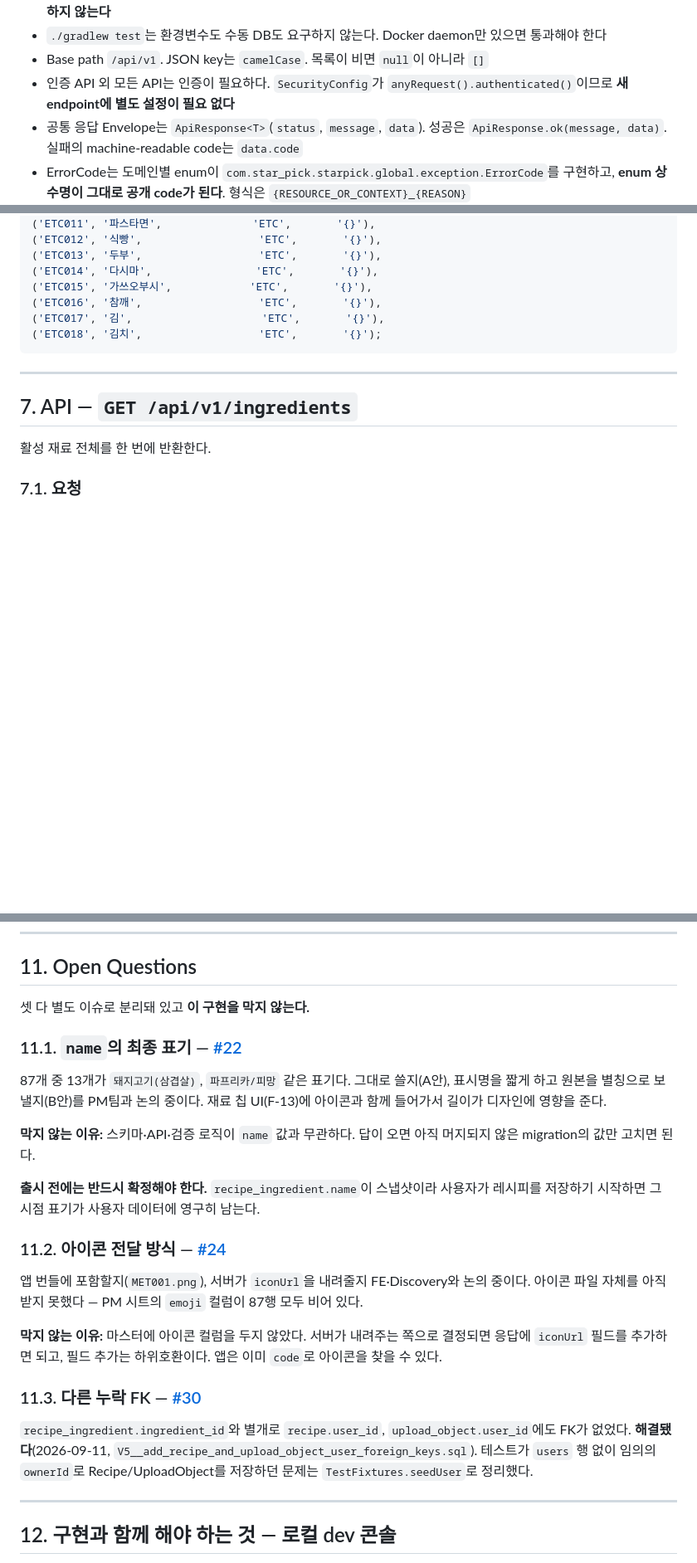
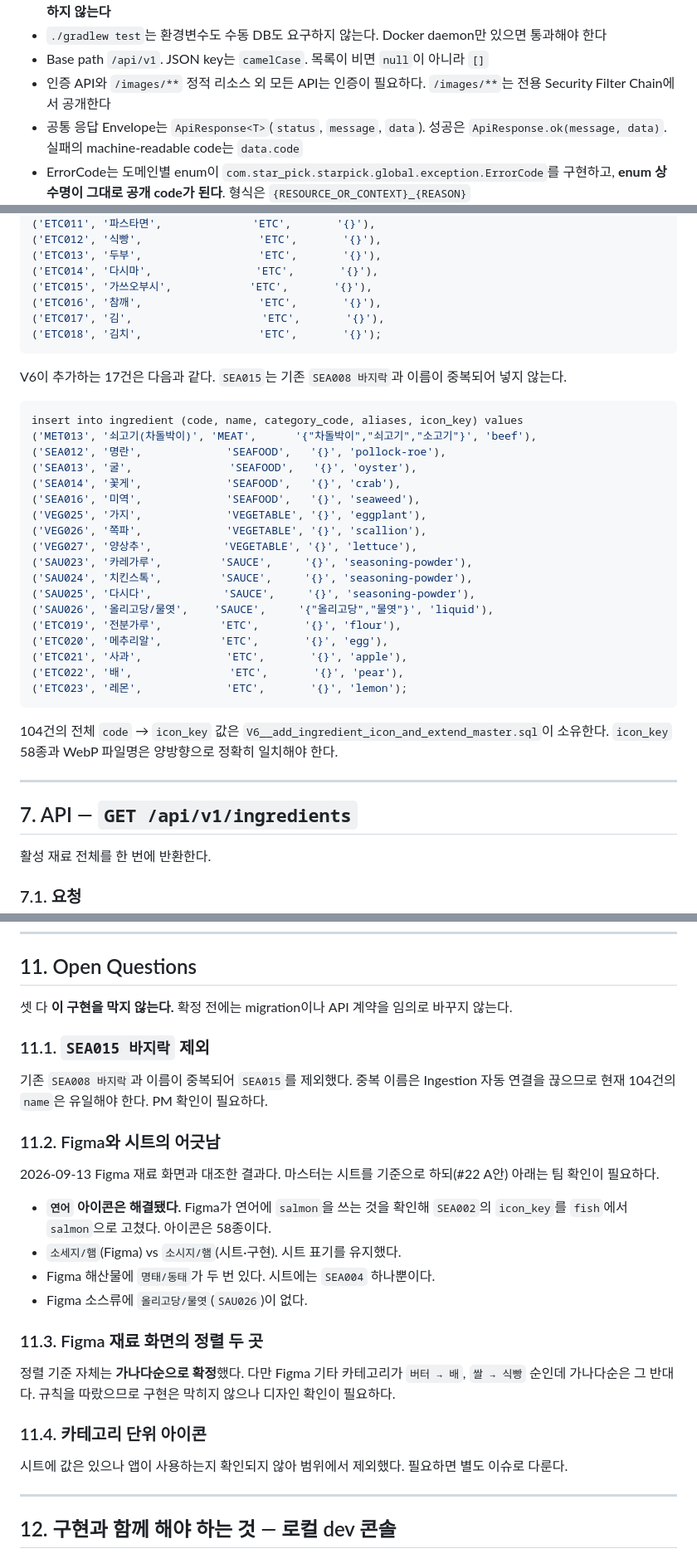
Before and after one commit to swyp-app-6-team-2/backend, a Markdown page: docs/specs/ingredient.md, 3 parts joined by grey strips. Shown at 83% size. Drawn GitHub-style; blank space fills up the shorter version.

Commit message:
docs: 재료 마스터 아이콘 반영

````diff
--- a/docs/specs/ingredient.md
+++ b/docs/specs/ingredient.md
@@ -54,7 +53,7 @@ Recipe는 `IngredientRepository`나 `Ingredient` Entity를 직접 참조하지
 - 테스트 의존성은 이미 클래스패스에 있다(JUnit Jupiter 6.0.3, AssertJ, Mockito, spring-test). **build.gradle에 추가하지 않는다**
 - `./gradlew test`는 환경변수도 수동 DB도 요구하지 않는다. Docker daemon만 있으면 통과해야 한다
 - Base path `/api/v1`. JSON key는 `camelCase`. 목록이 비면 `null`이 아니라 `[]`
-- 인증 API 외 모든 API는 인증이 필요하다. `SecurityConfig`가 `anyRequest().authenticated()`이므로 **새 endpoint에 별도 설정이 필요 없다**
+- 인증 API와 `/images/**` 정적 리소스 외 모든 API는 인증이 필요하다. `/images/**`는 전용 Security Filter Chain에서 공개한다
 - 공통 응답 Envelope는 `ApiResponse<T>`(`status`, `message`, `data`). 성공은 `ApiResponse.ok(message, data)`. 실패의 machine-readable code는 `data.code`
 - ErrorCode는 도메인별 enum이 `com.star_pick.starpick.global.exception.ErrorCode`를 구현하고, **enum 상수명이 그대로 공개 code가 된다**. 형식은 `{RESOURCE_OR_CONTEXT}_{REASON}`
 - Controller는 `@AuthenticationPrincipal AuthenticatedUser user`로 사용자를 받는다(`record AuthenticatedUser(Long userId)`)
@@ -221,6 +222,31 @@ insert into ingredient (code, name, category_code, aliases) values
 ('ETC018', '김치',                  'ETC',       '{}');
 ```
 
+V6이 추가하는 17건은 다음과 같다. `SEA015`는 기존 `SEA008 바지락`과 이름이 중복되어 넣지 않는다.
+
+```sql
+insert into ingredient (code, name, category_code, aliases, icon_key) values
+('MET013', '쇠고기(차돌박이)', 'MEAT',      '{"차돌박이","쇠고기","소고기"}', 'beef'),
+('SEA012', '명란',             'SEAFOOD',   '{}', 'pollock-roe'),
+('SEA013', '굴',               'SEAFOOD',   '{}', 'oyster'),
+('SEA014', '꽃게',             'SEAFOOD',   '{}', 'crab'),
+('SEA016', '미역',             'SEAFOOD',   '{}', 'seaweed'),
+('VEG025', '가지',             'VEGETABLE', '{}', 'eggplant'),
+('VEG026', '쪽파',             'VEGETABLE', '{}', 'scallion'),
+('VEG027', '양상추',           'VEGETABLE', '{}', 'lettuce'),
+('SAU023', '카레가루',         'SAUCE',     '{}', 'seasoning-powder'),
+('SAU024', '치킨스톡',         'SAUCE',     '{}', 'seasoning-powder'),
+('SAU025', '다시다',           'SAUCE',     '{}', 'seasoning-powder'),
+('SAU026', '올리고당/물엿',    'SAUCE',     '{"올리고당","물엿"}', 'liquid'),
+('ETC019', '전분가루',         'ETC',       '{}', 'flour'),
+('ETC020', '메추리알',         'ETC',       '{}', 'egg'),
+('ETC021', '사과',             'ETC',       '{}', 'apple'),
+('ETC022', '배',               'ETC',       '{}', 'pear'),
+('ETC023', '레몬',             'ETC',       '{}', 'lemon');
+```
+
+104건의 전체 `code` → `icon_key` 값은 `V6__add_ingredient_icon_and_extend_master.sql`이 소유한다. `icon_key` 58종과 WebP 파일명은 양방향으로 정확히 일치해야 한다.
+
 ---
 
 ## 7. API — `GET /api/v1/ingredients`
@@ -517,28 +552,28 @@ public enum IngredientCategory { MEAT, SEAFOOD, VEGETABLE, SAUCE, ETC }
 
 ## 11. Open Questions
 
-셋 다 별도 이슈로 분리돼 있고 **이 구현을 막지 않는다.**
+셋 다 **이 구현을 막지 않는다.** 확정 전에는 migration이나 API 계약을 임의로 바꾸지 않는다.
 
-### 11.1. `name`의 최종 표기 — [#22](https://github.com/swyp-app-6-team-2/backend/issues/22)
+### 11.1. `SEA015 바지락` 제외
 
-87개 중 13개가 `돼지고기(삼겹살)`, `파프리카/피망` 같은 표기다. 그대로 쓸지(A안), 표시명을 짧게 하고 원본을 별칭으로 보낼지(B안)를 PM팀과 논의 중이다. 재료 칩 UI(F-13)에 아이콘과 함께 들어가서 길이가 디자인에 영향을 준다.
+기존 `SEA008 바지락`과 이름이 중복되어 `SEA015`를 제외했다. 중복 이름은 Ingestion 자동 연결을 끊으므로 현재 104건의 `name`은 유일해야 한다. PM 확인이 필요하다.
 
-**막지 않는 이유:** 스키마·API·검증 로직이 `name` 값과 무관하다. 답이 오면 아직 머지되지 않은 migration의 값만 고치면 된다.
+### 11.2. Figma와 시트의 어긋남
 
-**출시 전에는 반드시 확정해야 한다.** `recipe_ingredient.name`이 스냅샷이라 사용자가 레시피를 저장하기 시작하면 그 시점 표기가 사용자 데이터에 영구히 남는다.
+2026-09-13 Figma 재료 화면과 대조한 결과다. 마스터는 시트를 기준으로 하되(#22 A안) 아래는 팀 확인이 필요하다.
 
-### 11.2. 아이콘 전달 방식 — [#24](https://github.com/swyp-app-6-team-2/backend/issues/24)
+- **`연어` 아이콘은 해결됐다.** Figma가 연어에 `salmon`을 쓰는 것을 확인해 `SEA002`의 `icon_key`를 `fish`에서 `salmon`으로 고쳤다. 아이콘은 58종이다.
+- `소세지/햄`(Figma) vs `소시지/햄`(시트·구현). 시트 표기를 유지했다.
+- Figma 해산물에 `명태/동태`가 두 번 있다. 시트에는 `SEA004` 하나뿐이다.
+- Figma 소스류에 `올리고당/물엿`(`SAU026`)이 없다.
 
-앱 번들에 포함할지(`MET001.png`), 서버가 `iconUrl`을 내려줄지 FE·Discovery와 논의 중이다. 아이콘 파일 자체를 아직 받지 못했다 — PM 시트의 `emoji` 컬럼이 87행 모두 비어 있다.
+### 11.3. Figma 재료 화면의 정렬 두 곳
 
-**막지 않는 이유:** 마스터에 아이콘 컬럼을 두지 않았다. 서버가 내려주는 쪽으로 결정되면 응답에 `iconUrl` 필드를 추가하면 되고, 필드 추가는 하위호환이다. 앱은 이미 `code`로 아이콘을 찾을 수 있다.
+정렬 기준 자체는 **가나다순으로 확정**했다. 다만 Figma 기타 카테고리가 `버터 → 배`, `쌀 → 식빵` 순인데 가나다순은 그 반대다. 규칙을 따랐으므로 구현은 막히지 않으나 디자인 확인이 필요하다.
 
-### 11.3. 다른 누락 FK — [#30](https://github.com/swyp-app-6-team-2/backend/issues/30)
+### 11.4. 카테고리 단위 아이콘
 
-`recipe_ingredient.ingredient_id`와 별개로 `recipe.user_id`, `upload_object.user_id`에도 FK가
-없었다. **해결됐다**(2026-09-11, `V5__add_recipe_and_upload_object_user_foreign_keys.sql`). 테스트가
-`users` 행 없이 임의의 `ownerId`로 Recipe/UploadObject를 저장하던 문제는 `TestFixtures.seedUser`로
-정리했다.
+시트에 값은 있으나 앱이 사용하는지 확인되지 않아 범위에서 제외했다. 필요하면 별도 이슈로 다룬다.
 
 ---
 
````
Also changed, not shown: other parts of docs/specs/ingredient.md (+24 -14 lines).
